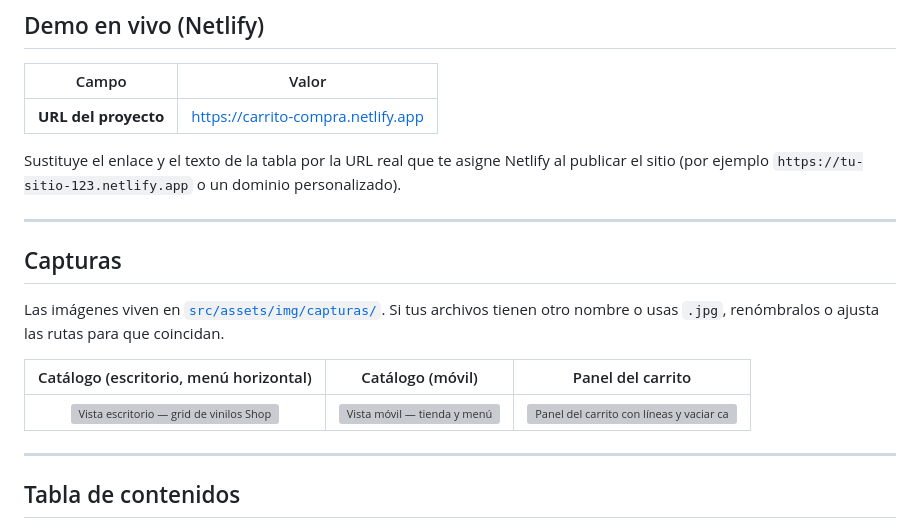
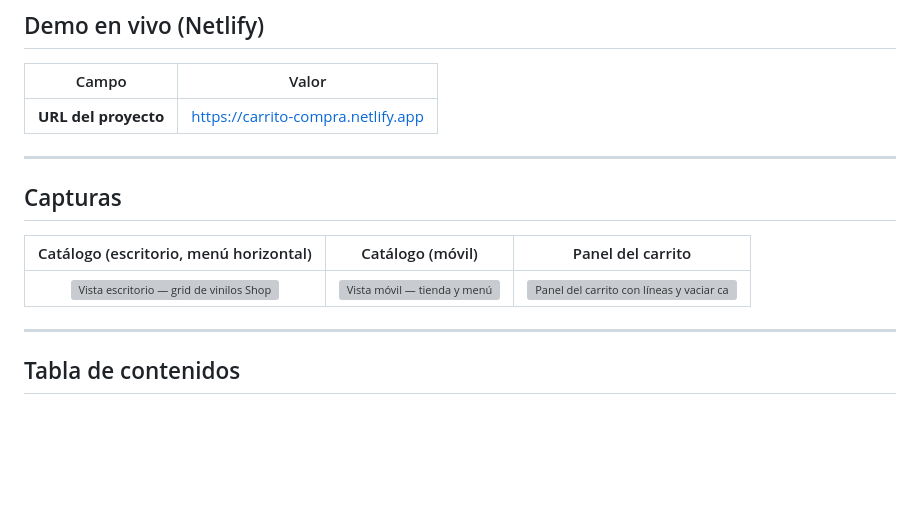
Before and after one commit to MiguelPerezGuerra/CarritoCompras, a Markdown page: README.md, the part around one of its changes. Rendered like a GitHub page; blank space fills up the shorter version; grey boxes are pictures that could not be loaded.

```diff
--- a/README.md
+++ b/README.md
@@ -8,13 +8,9 @@ Tienda de vinilos **100% frontend**: catálogo responsive, carrito interactivo y
 |--------|--------|
 | **URL del proyecto** | [https://carrito-compra.netlify.app](https://carrito-compra.netlify.app) |
 
-Sustituye el enlace y el texto de la tabla por la URL real que te asigne Netlify al publicar el sitio (por ejemplo `https://tu-sitio-123.netlify.app` o un dominio personalizado).
-
 ---
 
 ## Capturas
 
-Las imágenes viven en [`src/assets/img/capturas/`](src/assets/img/capturas/). Si tus archivos tienen otro nombre o usas `.jpg`, renómbralos o ajusta las rutas para que coincidan.
-
 | Catálogo (escritorio, menú horizontal) | Catálogo (móvil) | Panel del carrito |
 |:---:|:---:|:---:|
```
Also changed, not shown: other parts of README.md (+1 -1 lines).
